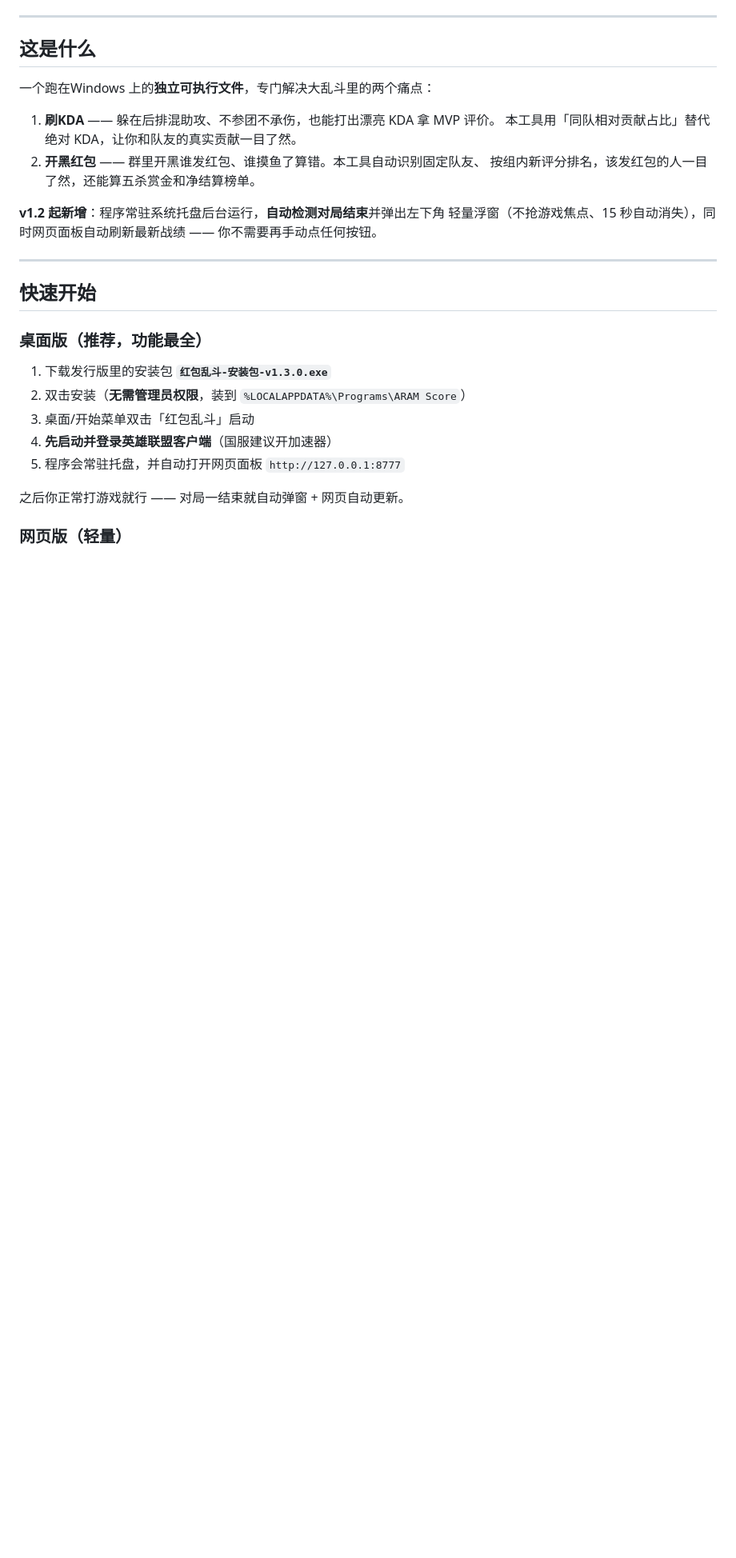
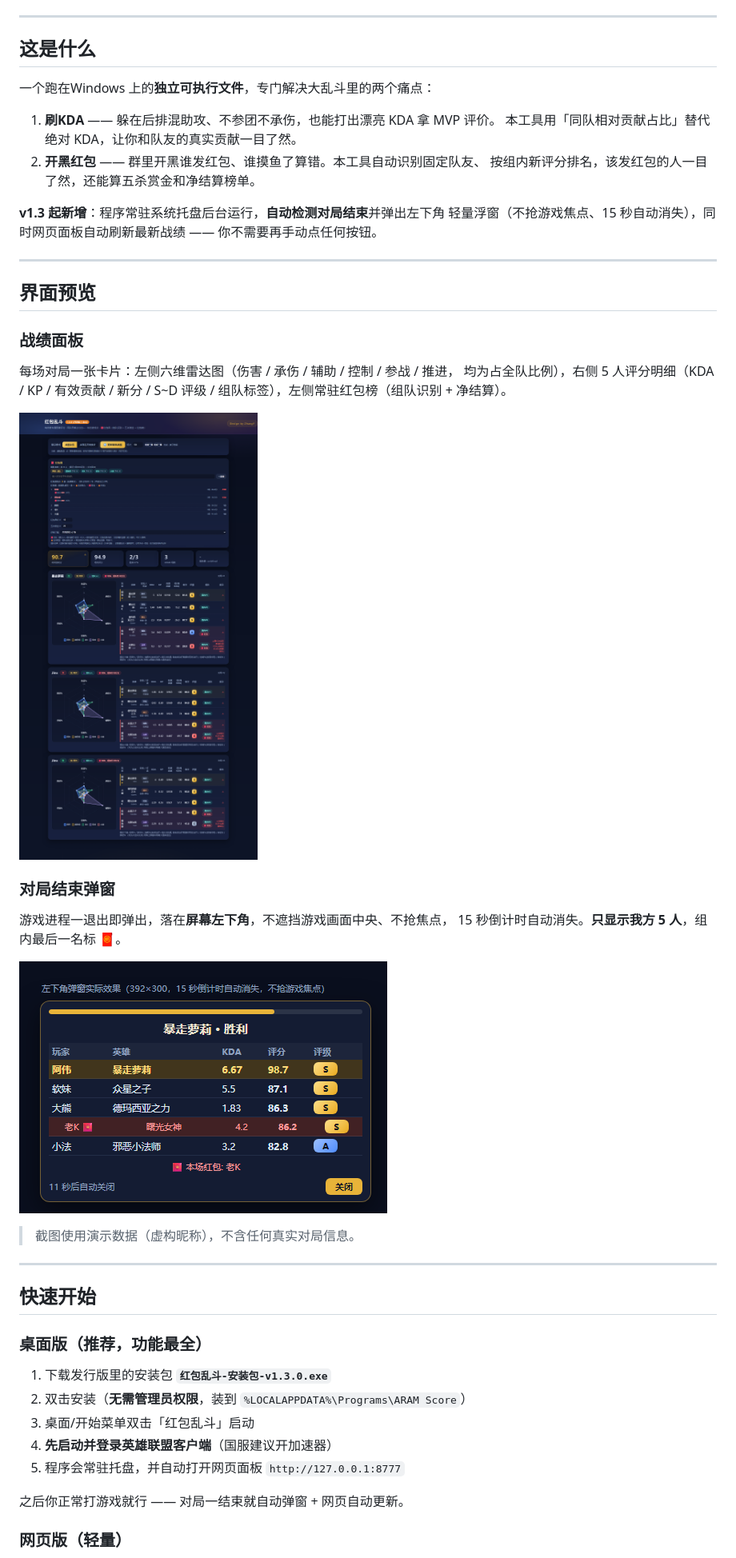
Before and after one commit to 525548403/hongbao-aram, a Markdown page: README.md, the part around the change. Shown: that part at 80% size. GitHub-like rendering; pictures changed too: docs/images/panel.png (added), docs/images/popup.png (added); blank space fills up the shorter version.

Commit message:
README: 新增界面预览截图(战绩面板 + 对局结束弹窗)
- 新增 docs/images/panel.png: 战绩面板全景(雷达图 + 5 人评分明细 + 红包榜)
- 新增 docs/images/popup.png: 左下角对局结束弹窗(含倒计时条与只显示我方 5 人)
- 截图均用演示数据(虚构昵称 阿伟/老K/软妹), 不含任何真实对局信息,
  避免公开仓库泄露玩家昵称。
- 修正开头表述 v1.2 -> v1.3(桌面常驻与自动弹窗自 v1.2 起提供, v1.3 修复时机)。

```diff
--- a/README.md
+++ b/README.md
@@ -18,9 +18,30 @@
 2. **开黑红包** —— 群里开黑谁发红包、谁摸鱼了算错。本工具自动识别固定队友、
    按组内新评分排名，该发红包的人一目了然，还能算五杀赏金和净结算榜单。
 
-**v1.2 起新增**：程序常驻系统托盘后台运行，**自动检测对局结束**并弹出左下角
+**v1.3 起新增**：程序常驻系统托盘后台运行，**自动检测对局结束**并弹出左下角
 轻量浮窗（不抢游戏焦点、15 秒自动消失），同时网页面板自动刷新最新战绩 ——
 你不需要再手动点任何按钮。
+
+---
+
+## 界面预览
+
+### 战绩面板
+
+每场对局一张卡片：左侧六维雷达图（伤害 / 承伤 / 辅助 / 控制 / 参战 / 推进，
+均为占全队比例），右侧 5 人评分明细（KDA / KP / 有效贡献 / 新分 / S~D 评级 /
+组队标签），左侧常驻红包榜（组队识别 + 净结算）。
+
+![战绩面板](docs/images/panel.png)
+
+### 对局结束弹窗
+
+游戏进程一退出即弹出，落在**屏幕左下角**，不遮挡游戏画面中央、不抢焦点，
+15 秒倒计时自动消失。**只显示我方 5 人**，组内最后一名标 🧧。
+
+![对局结束弹窗](docs/images/popup.png)
+
+> 截图使用演示数据（虚构昵称），不含任何真实对局信息。
 
 ---
 
```
